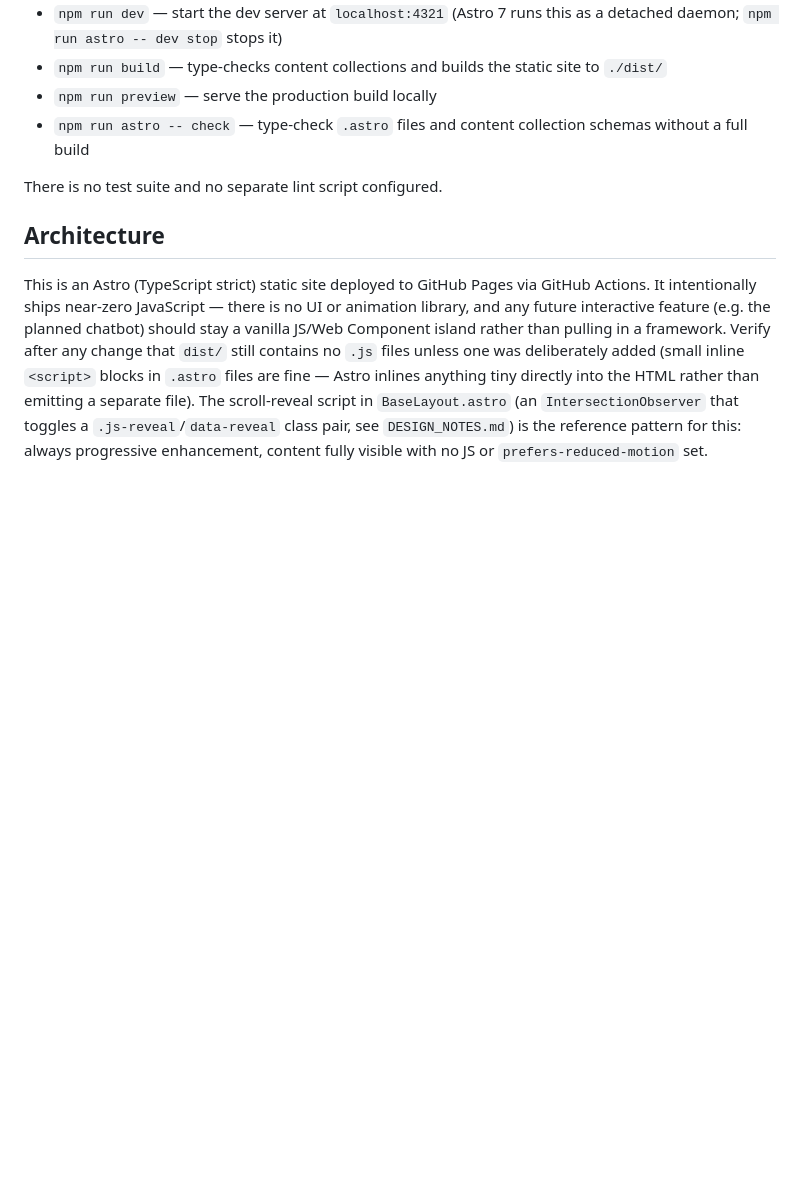
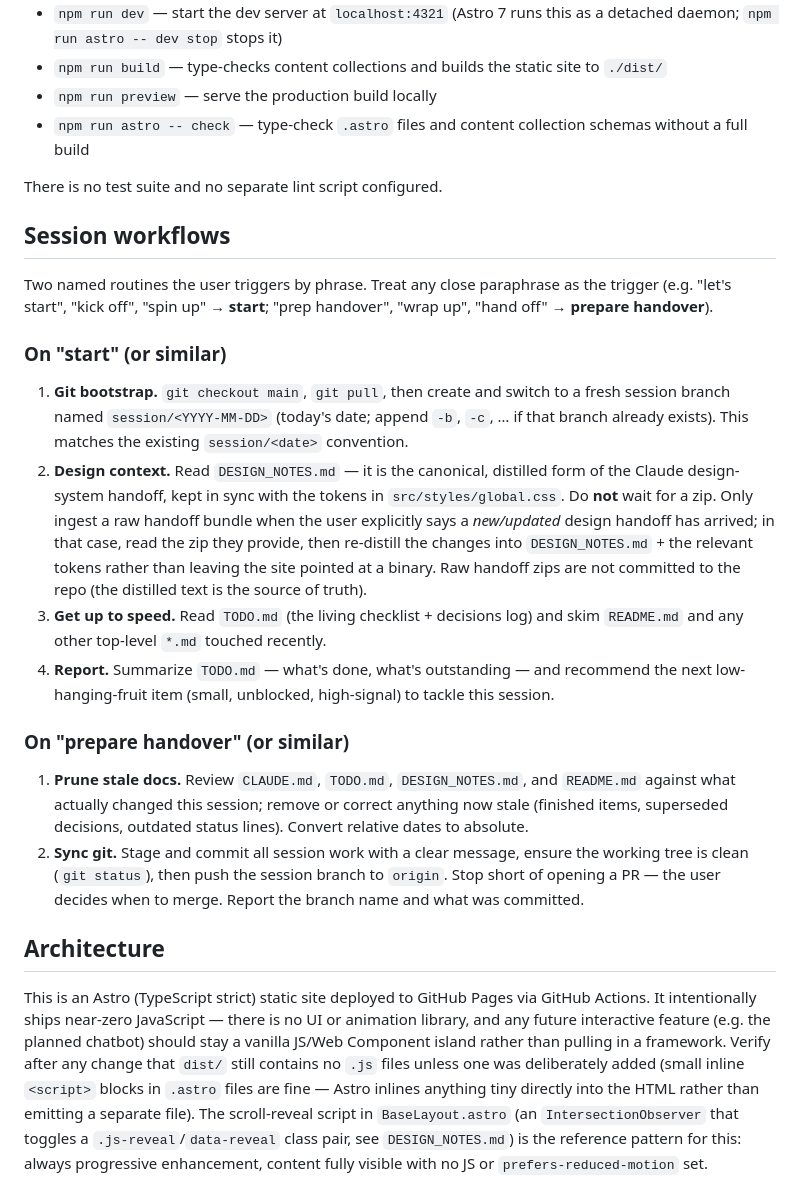
Before and after one commit to bobbymuljono/bobbymuljono.github.io, a Markdown page: CLAUDE.md, the part around the change. Rendered like a GitHub page; blank space fills up the shorter version.

Commit message:
edited claude.md file for init and handover

```diff
--- a/CLAUDE.md
+++ b/CLAUDE.md
@@ -16,6 +16,22 @@ Requires Node >=22.12.0.
 
 There is no test suite and no separate lint script configured.
 
+## Session workflows
+
+Two named routines the user triggers by phrase. Treat any close paraphrase as the trigger (e.g. "let's start", "kick off", "spin up" → **start**; "prep handover", "wrap up", "hand off" → **prepare handover**).
+
+### On "start" (or similar)
+
+1. **Git bootstrap.** `git checkout main`, `git pull`, then create and switch to a fresh session branch named `session/<YYYY-MM-DD>` (today's date; append `-b`, `-c`, … if that branch already exists). This matches the existing `session/<date>` convention.
+2. **Design context.** Read `DESIGN_NOTES.md` — it is the canonical, distilled form of the Claude design-system handoff, kept in sync with the tokens in `src/styles/global.css`. Do **not** wait for a zip. Only ingest a raw handoff bundle when the user explicitly says a *new/updated* design handoff has arrived; in that case, read the zip they provide, then re-distill the changes into `DESIGN_NOTES.md` + the relevant tokens rather than leaving the site pointed at a binary. Raw handoff zips are not committed to the repo (the distilled text is the source of truth).
+3. **Get up to speed.** Read `TODO.md` (the living checklist + decisions log) and skim `README.md` and any other top-level `*.md` touched recently.
+4. **Report.** Summarize `TODO.md` — what's done, what's outstanding — and recommend the next low-hanging-fruit item (small, unblocked, high-signal) to tackle this session.
+
+### On "prepare handover" (or similar)
+
+1. **Prune stale docs.** Review `CLAUDE.md`, `TODO.md`, `DESIGN_NOTES.md`, and `README.md` against what actually changed this session; remove or correct anything now stale (finished items, superseded decisions, outdated status lines). Convert relative dates to absolute.
+2. **Sync git.** Stage and commit all session work with a clear message, ensure the working tree is clean (`git status`), then push the session branch to `origin`. Stop short of opening a PR — the user decides when to merge. Report the branch name and what was committed.
+
 ## Architecture
 
 This is an Astro (TypeScript strict) static site deployed to GitHub Pages via GitHub Actions. It intentionally ships near-zero JavaScript — there is no UI or animation library, and any future interactive feature (e.g. the planned chatbot) should stay a vanilla JS/Web Component island rather than pulling in a framework. Verify after any change that `dist/` still contains no `.js` files unless one was deliberately added (small inline `<script>` blocks in `.astro` files are fine — Astro inlines anything tiny directly into the HTML rather than emitting a separate file). The scroll-reveal script in `BaseLayout.astro` (an `IntersectionObserver` that toggles a `.js-reveal`/`data-reveal` class pair, see `DESIGN_NOTES.md`) is the reference pattern for this: always progressive enhancement, content fully visible with no JS or `prefers-reduced-motion` set.
```
